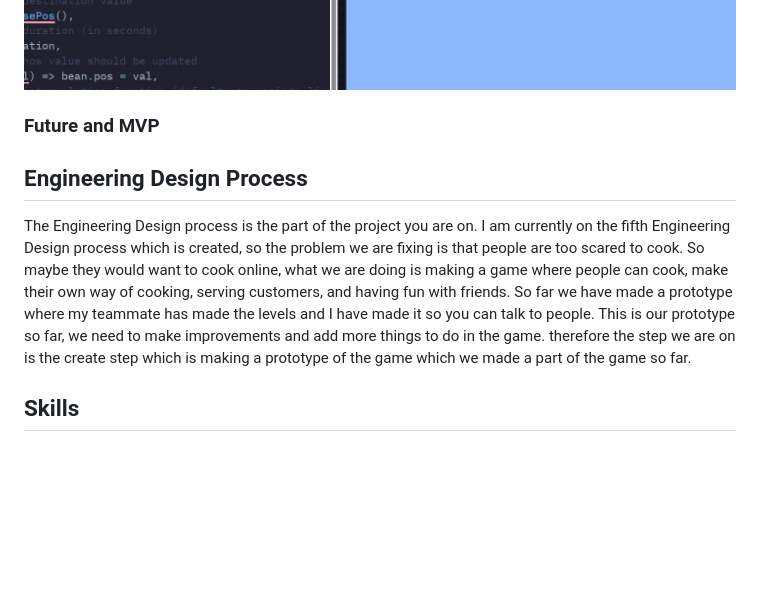
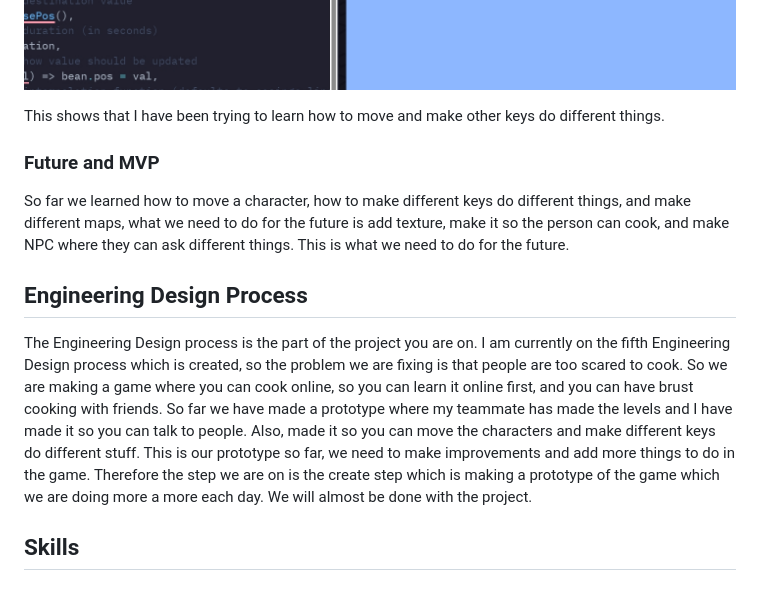
Before and after one commit to johnnyy5929/sep11-freedom-project, a Markdown page: blog/entry04.md, the part around the change printed below. GitHub-like rendering; blank space fills up the shorter version.

```diff
--- a/blog/entry04.md
+++ b/blog/entry04.md
@@ -72,13 +72,15 @@ onMousePress(() => {
 ![](../tool/Screenshot_8-3-2025_191636_kaboomjs.com.jpeg)
 ![](../tool/Screenshot_8-3-2025_191659_kaboomjs.com.jpeg)
 
-
+This shows that I have been trying to learn how to move and make other keys do different things.
 
 
 ### Future and MVP
 
+So far we learned how to move a character, how to make different keys do different things, and make different maps, what we need to do for the future is add texture, make it so the person can cook, and make NPC where they can ask different things. This is what we need to do for the future.
+
 ## Engineering Design Process
-The Engineering Design process is the part of the project you are on. I am currently on the fifth Engineering Design process which is created, so the problem we are fixing is that people are too scared to cook. So maybe they would want to cook online, what we are doing is making a game where people can cook, make their own way of cooking, serving customers, and having fun with friends. So far we have made a prototype where my teammate has made the levels and I have made it so you can talk to people. This is our prototype so far, we need to make improvements and add more things to do in the game. therefore the step we are on is the create step which is making a prototype of the game which we made a part of the game so far.
+The Engineering Design process is the part of the project you are on. I am currently on the fifth Engineering Design process which is created, so the problem we are fixing is that people are too scared to cook. So we are making a game where you can cook online, so you can learn it online first, and you can have brust cooking with friends. So far we have made a prototype where my teammate has made the levels and I have made it so you can talk to people. Also, made it so you can move the characters and make different keys do different stuff. This is our prototype so far, we need to make improvements and add more things to do in the game. Therefore the step we are on is the create step which is making a prototype of the game which we are doing more a more each day. We will almost be done with the project.
 
 ## Skills
 
```
Also changed, not shown: other parts of blog/entry04.md (+1 -1 lines).
